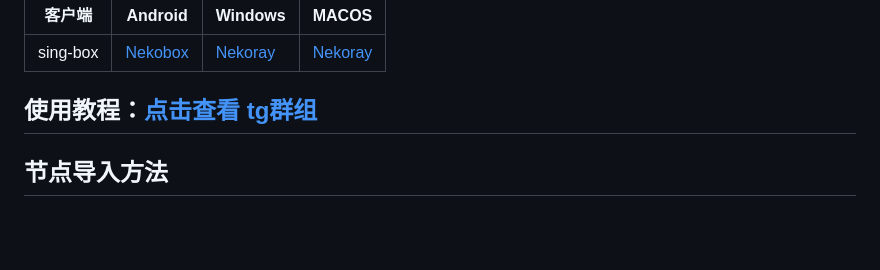
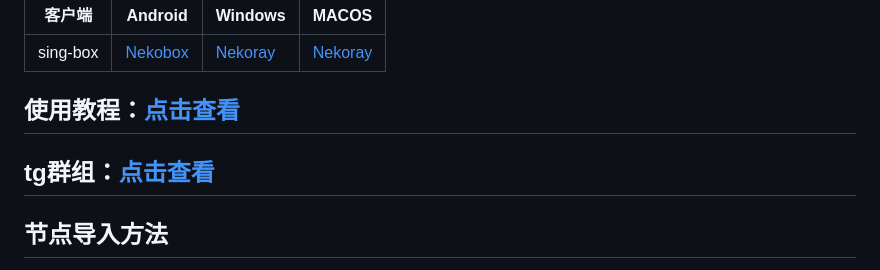
Before and after one commit to liliBestCoder/vpn, a Markdown page: README.md, the part around the change. GitHub-like rendering; blank space fills up the shorter version.

```diff
--- a/README.md
+++ b/README.md
@@ -2,7 +2,8 @@
 | 客户端      | Android                            | Windows                           | MACOS        |
 |----------|------------------------------------|-----------------------------------|--------------|
 | sing-box | [Nekobox](https://github.com/MatsuriDayo/NekoBoxForAndroid/releases/download/1.3.9/NekoBox-1.3.9-arm64-v8a.apk) | [Nekoray](https://github.com/MatsuriDayo/nekoray/releases/download/4.0.1/nekoray-4.0.1-2024-12-12-windows64.zip) | [Nekoray](https://github.com/abbasnaqdi/nekoray-macos/releases/download/3.26/nekoray-3.26-intel-chip-official.zip) |
-## 使用教程：[点击查看](https://www.vpnpersonal.com/) [tg群组](https://t.me/+tiElEo4-IPIyOTJl)
+## 使用教程：[点击查看](https://www.vpnpersonal.com/)
+## tg群组：[点击查看](https://t.me/+tiElEo4-IPIyOTJl)
 
 ## 节点导入方法
 CTRL+A网页全选，CTRL+C复制，点击Nekoray上端菜单栏服务器=>从剪切板导入，即可一键导入所有v2ray节点
```
